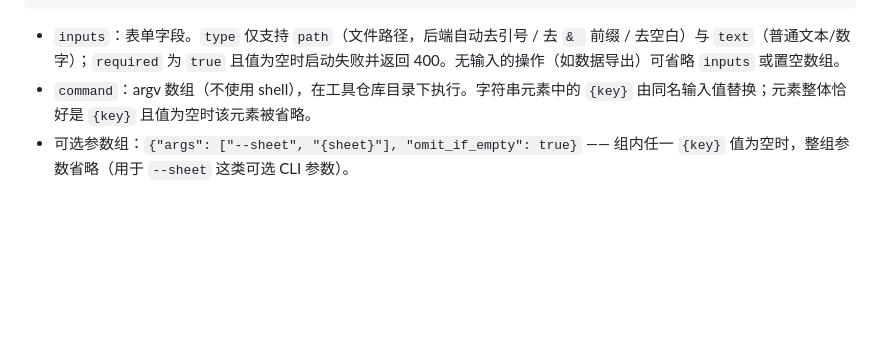
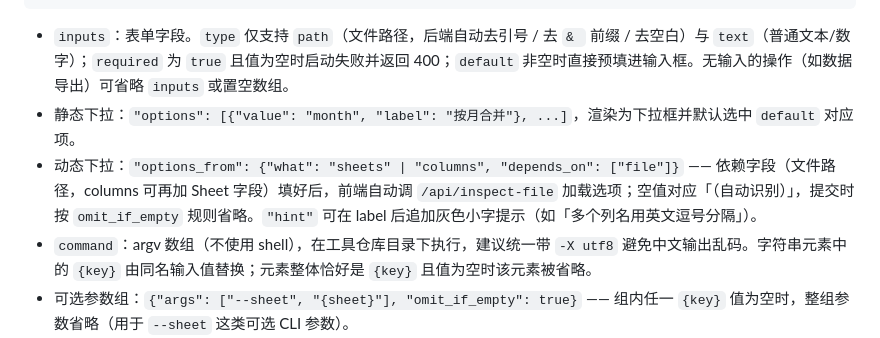
Before and after one commit to MA-Team-Automation/abi-tools-hub, a Markdown page: README.md, the part around one of its changes. Drawn GitHub-style; blank space fills up the shorter version.

````diff
--- a/README.md
+++ b/README.md
@@ -68,8 +72,10 @@ Web API（供前端页面使用）：
 }
 ```
 
-- `inputs`：表单字段。`type` 仅支持 `path`（文件路径，后端自动去引号 / 去 `& ` 前缀 / 去空白）与 `text`（普通文本/数字）；`required` 为 `true` 且值为空时启动失败并返回 400。无输入的操作（如数据导出）可省略 `inputs` 或置空数组。
-- `command`：argv 数组（不使用 shell），在工具仓库目录下执行。字符串元素中的 `{key}` 由同名输入值替换；元素整体恰好是 `{key}` 且值为空时该元素被省略。
+- `inputs`：表单字段。`type` 仅支持 `path`（文件路径，后端自动去引号 / 去 `& ` 前缀 / 去空白）与 `text`（普通文本/数字）；`required` 为 `true` 且值为空时启动失败并返回 400；`default` 非空时直接预填进输入框。无输入的操作（如数据导出）可省略 `inputs` 或置空数组。
+- 静态下拉：`"options": [{"value": "month", "label": "按月合并"}, ...]`，渲染为下拉框并默认选中 `default` 对应项。
+- 动态下拉：`"options_from": {"what": "sheets" | "columns", "depends_on": ["file"]}` —— 依赖字段（文件路径，columns 可再加 Sheet 字段）填好后，前端自动调 `/api/inspect-file` 加载选项；空值对应「（自动识别）」，提交时按 `omit_if_empty` 规则省略。`"hint"` 可在 label 后追加灰色小字提示（如「多个列名用英文逗号分隔」）。
+- `command`：argv 数组（不使用 shell），在工具仓库目录下执行，建议统一带 `-X utf8` 避免中文输出乱码。字符串元素中的 `{key}` 由同名输入值替换；元素整体恰好是 `{key}` 且值为空时该元素被省略。
 - 可选参数组：`{"args": ["--sheet", "{sheet}"], "omit_if_empty": true}` —— 组内任一 `{key}` 值为空时，整组参数省略（用于 `--sheet` 这类可选 CLI 参数）。
 - 需要调用包内函数而非 CLI 时，可用 `python -X utf8 -c "<驱动代码>" <参数>` 的形式，参数通过 `sys.argv` 传入（避免 -c 内嵌路径的引号转义问题）。
 - `"kind": "builtin"` 的特殊 action 不跑 subprocess，由 Hub 内置实现（在 `jobs.py` 的 `_BUILTINS` 中按 action id 注册），适合本机检查类操作。
````
Also changed, not shown: other parts of README.md (+18 -14 lines).
